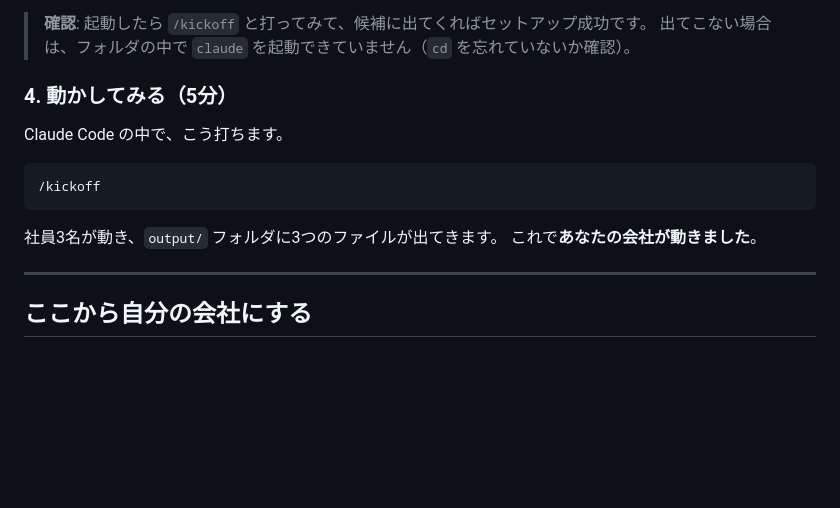
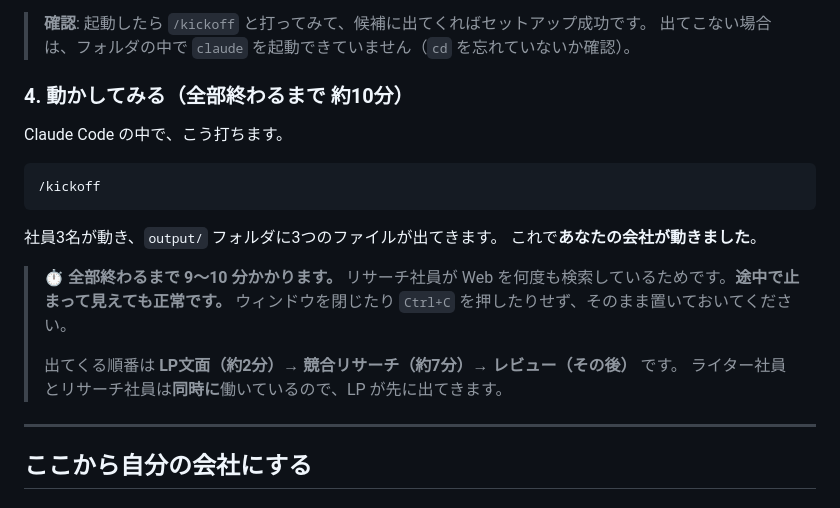
Before and after one commit to Yuchi-SaitoYuya/ai-company-template, a Markdown page: README.md, the part around the change. Rendered like a GitHub page; blank space fills up the shorter version.

Commit message:
docs: /kickoff の実測所要時間（約10分）を README に明記
通しリハーサルで全3成果物の生成に9〜10分かかることを実測。
途中で止まって見えて Ctrl+C を押されるのを防ぐため、
所要時間・出てくる順番・並列動作を明記した。

LifeOS#69

Co-Authored-By: Claude Opus 5 <noreply@anthropic.com>

```diff
--- a/README.md
+++ b/README.md
@@ -114,7 +114,7 @@ Claude Code が起動します。**ここからは日本語で話しかけるだ
 > **確認**: 起動したら `/kickoff` と打ってみて、候補に出てくればセットアップ成功です。
 > 出てこない場合は、フォルダの中で `claude` を起動できていません（`cd` を忘れていないか確認）。
 
-### 4. 動かしてみる（5分）
+### 4. 動かしてみる（全部終わるまで 約10分）
 
 Claude Code の中で、こう打ちます。
 
@@ -124,6 +124,13 @@ Claude Code の中で、こう打ちます。
 
 社員3名が動き、`output/` フォルダに3つのファイルが出てきます。
 これで**あなたの会社が動きました**。
+
+> ⏱ **全部終わるまで 9〜10 分かかります。**
+> リサーチ社員が Web を何度も検索しているためです。**途中で止まって見えても正常です。**
+> ウィンドウを閉じたり `Ctrl+C` を押したりせず、そのまま置いておいてください。
+>
+> 出てくる順番は **LP文面（約2分）→ 競合リサーチ（約7分）→ レビュー（その後）** です。
+> ライター社員とリサーチ社員は**同時に**働いているので、LP が先に出てきます。
 
 ---
 
```
